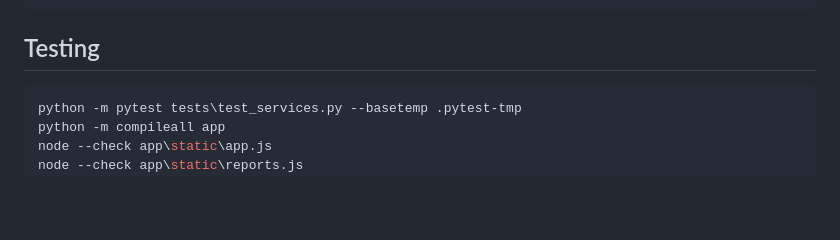
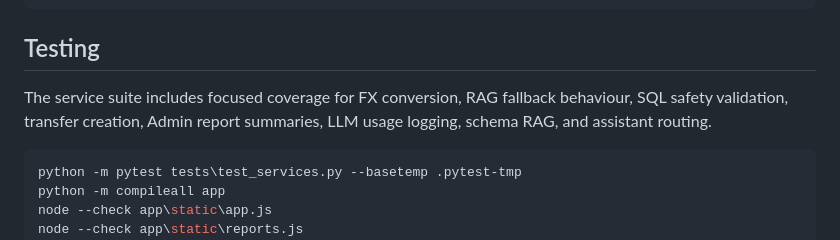
Before and after one commit to Tharun1045/finfx-ai-assistant, a Markdown page: README.md, the part around the change. Drawn GitHub-style; blank space fills up the shorter version.

Commit message:
Document service test coverage

````diff
--- a/README.md
+++ b/README.md
@@ -164,6 +164,8 @@ show recent assistant questions
 
 ## Testing
 
+The service suite includes focused coverage for FX conversion, RAG fallback behaviour, SQL safety validation, transfer creation, Admin report summaries, LLM usage logging, schema RAG, and assistant routing.
+
 ```powershell
 python -m pytest tests\test_services.py --basetemp .pytest-tmp
 python -m compileall app
````
